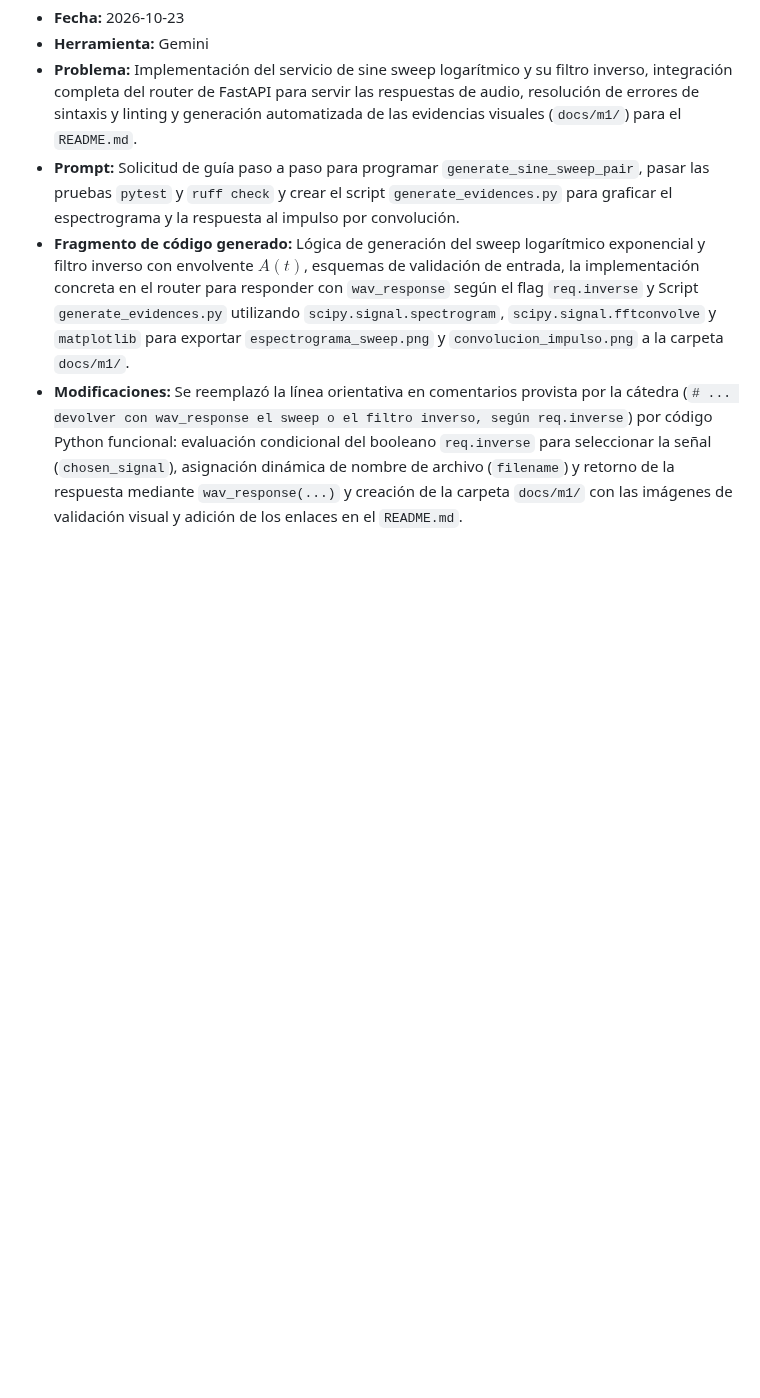
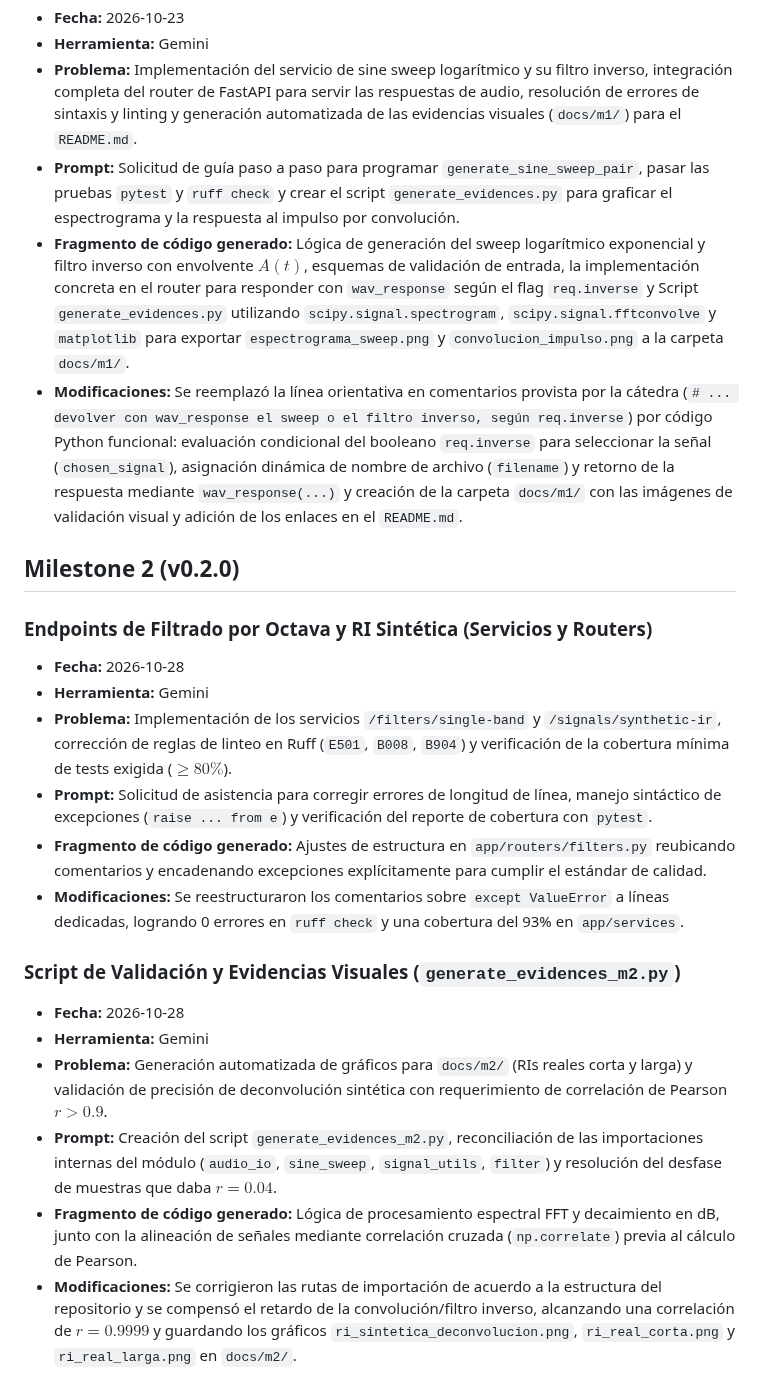
Before and after one commit to Cadirola24/rir-rar, a Markdown page: AI_LOG.md, the part around the change. Rendered like a GitHub page; blank space fills up the shorter version.

```diff
--- a/AI_LOG.md
+++ b/AI_LOG.md
@@ -17,3 +17,21 @@
 * **Prompt:** Solicitud de guía paso a paso para programar `generate_sine_sweep_pair`, pasar las pruebas `pytest` y `ruff check` y crear el script `generate_evidences.py` para graficar el espectrograma y la respuesta al impulso por convolución.
 * **Fragmento de código generado:** Lógica de generación del sweep logarítmico exponencial y filtro inverso con envolvente $A(t)$, esquemas de validación de entrada, la implementación concreta en el router para responder con `wav_response` según el flag `req.inverse` y Script `generate_evidences.py` utilizando `scipy.signal.spectrogram`, `scipy.signal.fftconvolve` y `matplotlib` para exportar `espectrograma_sweep.png` y `convolucion_impulso.png` a la carpeta `docs/m1/`.
 * **Modificaciones:** Se reemplazó la línea orientativa en comentarios provista por la cátedra (`# ... devolver con wav_response el sweep o el filtro inverso, según req.inverse`) por código Python funcional: evaluación condicional del booleano `req.inverse` para seleccionar la señal (`chosen_signal`), asignación dinámica de nombre de archivo (`filename`) y retorno de la respuesta mediante `wav_response(...)` y creación de la carpeta `docs/m1/` con las imágenes de validación visual y adición de los enlaces en el `README.md`.
+
+## Milestone 2 (v0.2.0)
+
+### Endpoints de Filtrado por Octava y RI Sintética (Servicios y Routers)
+* **Fecha:** 2026-10-28
+* **Herramienta:** Gemini
+* **Problema:** Implementación de los servicios `/filters/single-band` y `/signals/synthetic-ir`, corrección de reglas de linteo en Ruff (`E501`, `B008`, `B904`) y verificación de la cobertura mínima de tests exigida ($\ge 80\%$).
+* **Prompt:** Solicitud de asistencia para corregir errores de longitud de línea, manejo sintáctico de excepciones (`raise ... from e`) y verificación del reporte de cobertura con `pytest`.
+* **Fragmento de código generado:** Ajustes de estructura en `app/routers/filters.py` reubicando comentarios y encadenando excepciones explícitamente para cumplir el estándar de calidad.
+* **Modificaciones:** Se reestructuraron los comentarios sobre `except ValueError` a líneas dedicadas, logrando 0 errores en `ruff check` y una cobertura del 93% en `app/services`.
+
+### Script de Validación y Evidencias Visuales (`generate_evidences_m2.py`)
+* **Fecha:** 2026-10-28
+* **Herramienta:** Gemini
+* **Problema:** Generación automatizada de gráficos para `docs/m2/` (RIs reales corta y larga) y validación de precisión de deconvolución sintética con requerimiento de correlación de Pearson $r > 0.9$.
+* **Prompt:** Creación del script `generate_evidences_m2.py`, reconciliación de las importaciones internas del módulo (`audio_io`, `sine_sweep`, `signal_utils`, `filter`) y resolución del desfase de muestras que daba $r = 0.04$.
+* **Fragmento de código generado:** Lógica de procesamiento espectral FFT y decaimiento en dB, junto con la alineación de señales mediante correlación cruzada (`np.correlate`) previa al cálculo de Pearson.
+* **Modificaciones:** Se corrigieron las rutas de importación de acuerdo a la estructura del repositorio y se compensó el retardo de la convolución/filtro inverso, alcanzando una correlación de $r = 0.9999$ y guardando los gráficos `ri_sintetica_deconvolucion.png`, `ri_real_corta.png` y `ri_real_larga.png` en `docs/m2/`.
```
Also changed, not shown: README.md (+30 -0 lines), docs/m2/ri_real_corta.png (added), docs/m2/ri_real_larga.png (added), docs/m2/ri_sintetica_deconvolucion.png (added), 3 other files.
